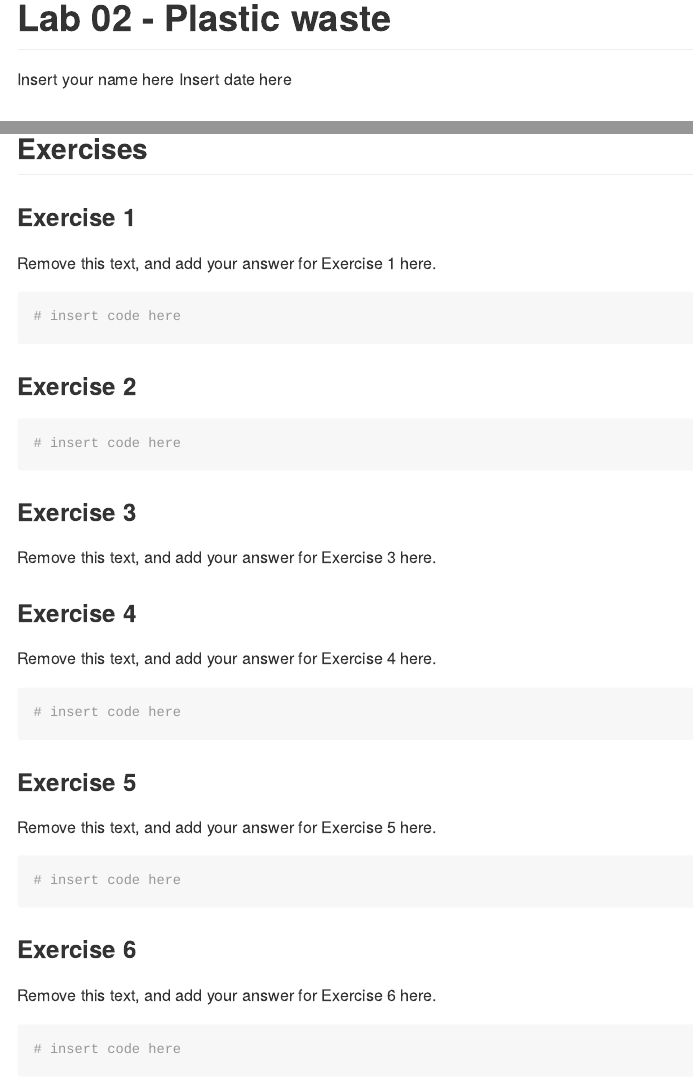
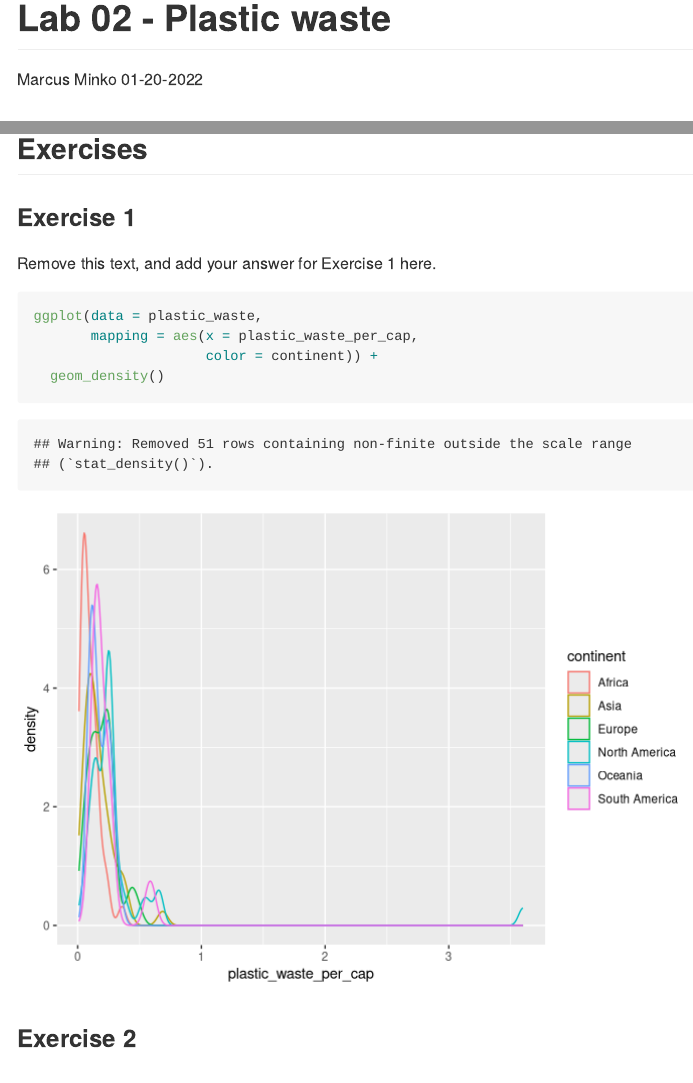
Before and after one commit to marcusminko123/Lab_02, an R Markdown document (lab-02.Rmd): the page in a window 1100 px wide, from its top, and a second part further down, joined at a grey line. Rendered offline with R 4.5, knitr and Pandoc, with nearby package versions.

Commit message:
Commit through Ex. 6

````diff
--- a/lab-02.Rmd
+++ b/lab-02.Rmd
@@ -1,7 +1,7 @@
 ---
 title: "Lab 02 - Plastic waste"
-author: "Insert your name here"
-date: "Insert date here"
+author: "Marcus Minko"
+date: "01-20-2022"
 output: github_document
 ---
 
@@ -22,7 +22,10 @@ plastic_waste <- read.csv("data/plastic-waste.csv")
 Remove this text, and add your answer for Exercise 1 here.
 
 ```{r plastic-waste-continent}
-# insert code here
+ggplot(data = plastic_waste,
+       mapping = aes(x = plastic_waste_per_cap,
+                     color = continent)) +
+  geom_density()
 ```
 
 ### Exercise 2
````
